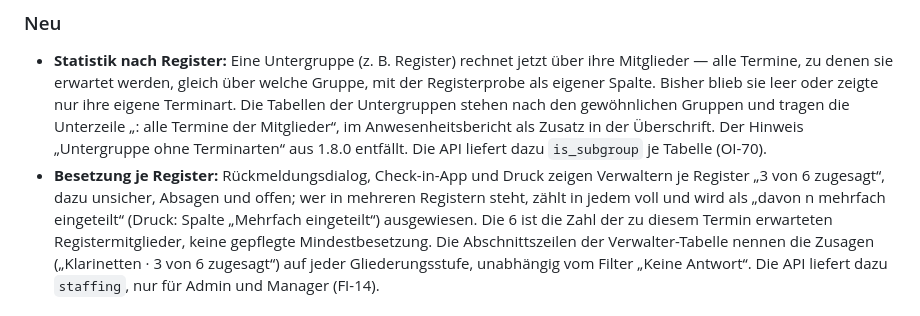
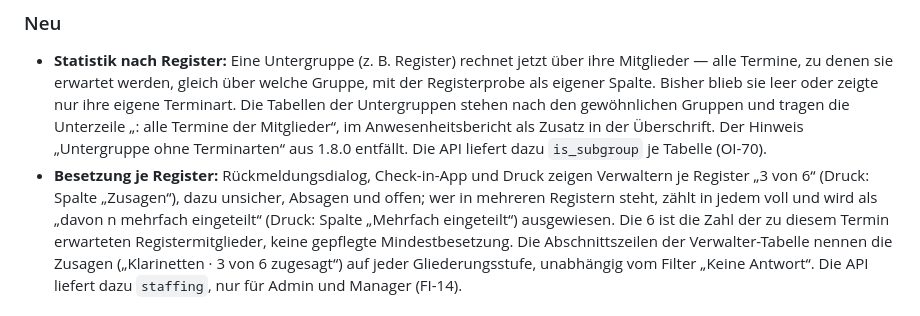
Before and after one commit to mcmaier/EhrenSache, a Markdown page: CHANGELOG.md, the part around the change. Rendered like a GitHub page.

Commit message:
docs(changelog): Besetzung genauer beschrieben
Co-Authored-By: Claude Opus 5.5 <noreply@anthropic.com>

```diff
--- a/CHANGELOG.md
+++ b/CHANGELOG.md
@@ -18,7 +18,7 @@ Versionierung folgt [Semantic Versioning](https://semver.org/lang/de/).
   Überschrift. Der Hinweis „Untergruppe ohne Terminarten“ aus 1.8.0 entfällt. Die API liefert
   dazu `is_subgroup` je Tabelle (OI-70).
 - **Besetzung je Register:** Rückmeldungsdialog, Check-in-App und Druck zeigen Verwaltern je
-  Register „3 von 6 zugesagt“, dazu unsicher, Absagen und offen; wer in mehreren Registern
+  Register „3 von 6“ (Druck: Spalte „Zusagen“), dazu unsicher, Absagen und offen; wer in mehreren Registern
   steht, zählt in jedem voll und wird als „davon n mehrfach eingeteilt“ (Druck: Spalte
   „Mehrfach eingeteilt“) ausgewiesen. Die 6 ist die Zahl der zu diesem Termin erwarteten
   Registermitglieder, keine gepflegte Mindestbesetzung. Die Abschnittszeilen der
```
